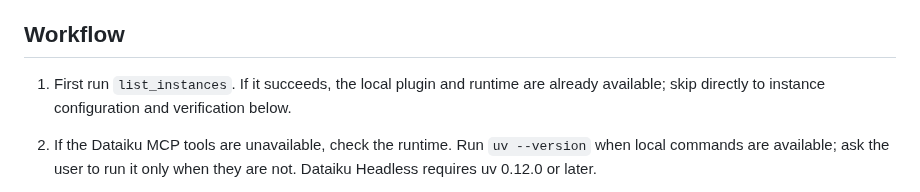
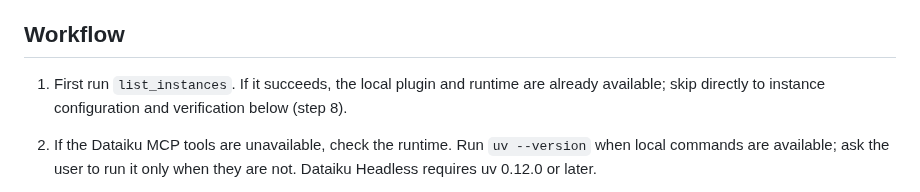
Before and after one commit to dataiku/dataiku-headless, a Markdown page: skills/dataiku-headless-setup/SKILL.md, the part around the change. Drawn GitHub-style.

```diff
--- a/skills/dataiku-headless-setup/SKILL.md
+++ b/skills/dataiku-headless-setup/SKILL.md
@@ -9,7 +9,7 @@ Bring a new or broken plugin installation to a verified Dataiku connection. A re
 
 ## Workflow
 
-1. First run `list_instances`. If it succeeds, the local plugin and runtime are already available; skip directly to instance configuration and verification below.
+1. First run `list_instances`. If it succeeds, the local plugin and runtime are already available; skip directly to instance configuration and verification below (step 8).
 2. If the Dataiku MCP tools are unavailable, check the runtime. Run `uv --version` when local commands are available; ask the user to run it only when they are not. Dataiku Headless requires uv 0.12.0 or later.
 3. If uv is missing or too old, explain briefly that it supplies the isolated Python runtime and pinned dependencies used by the local MCP server. Detect the operating system and offer the matching official Astral installer:
    - macOS or Linux: `curl -LsSf https://astral.sh/uv/install.sh | sh`
```
